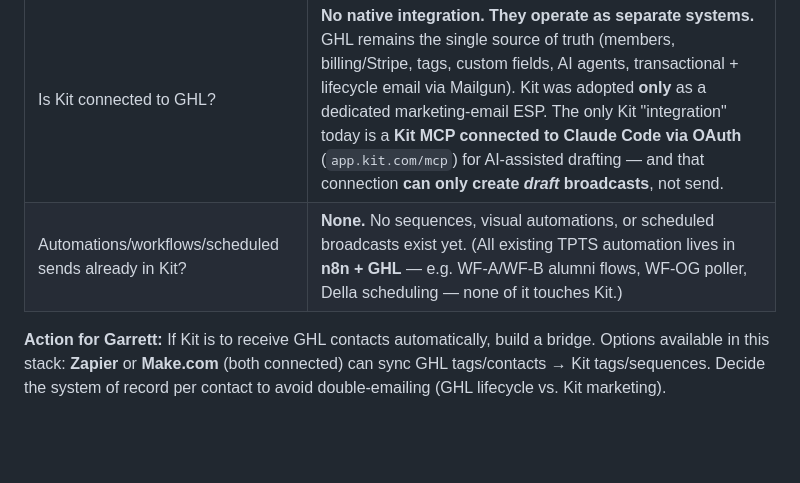
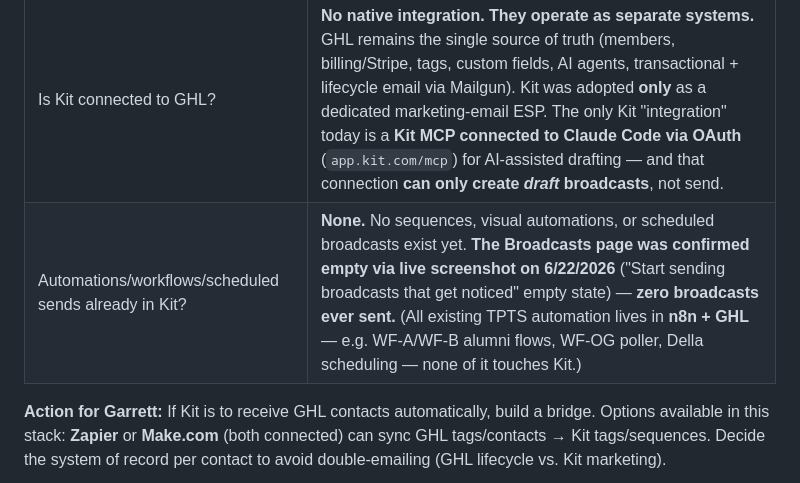
Before and after one commit to thehilohulk-cloud/privacy, a Markdown page: TPTS-Kit-Email-Audit.md, the part around the change. Rendered like a GitHub page; blank space fills up the shorter version.

Commit message:
Mark broadcasts-empty as verified via live screenshot
Co-Authored-By: Claude Opus 4.8 <noreply@anthropic.com>
Claude-Session: https://claude.ai/code/session_01V6YPFpC46sEjRAmTd6EcqQ

```diff
--- a/TPTS-Kit-Email-Audit.md
+++ b/TPTS-Kit-Email-Audit.md
@@ -62,7 +62,7 @@ A key clarification up front: TPTS runs **two domains**, and they do different j
 | Question | Finding |
 |---|---|
 | Is Kit connected to GHL? | **No native integration. They operate as separate systems.** GHL remains the single source of truth (members, billing/Stripe, tags, custom fields, AI agents, transactional + lifecycle email via Mailgun). Kit was adopted **only** as a dedicated marketing-email ESP. The only Kit "integration" today is a **Kit MCP connected to Claude Code via OAuth** (`app.kit.com/mcp`) for AI-assisted drafting — and that connection **can only create *draft* broadcasts**, not send. |
-| Automations/workflows/scheduled sends already in Kit? | **None.** No sequences, visual automations, or scheduled broadcasts exist yet. (All existing TPTS automation lives in **n8n + GHL** — e.g. WF-A/WF-B alumni flows, WF-OG poller, Della scheduling — none of it touches Kit.) |
+| Automations/workflows/scheduled sends already in Kit? | **None.** No sequences, visual automations, or scheduled broadcasts exist yet. **The Broadcasts page was confirmed empty via live screenshot on 6/22/2026** ("Start sending broadcasts that get noticed" empty state) — **zero broadcasts ever sent.** (All existing TPTS automation lives in **n8n + GHL** — e.g. WF-A/WF-B alumni flows, WF-OG poller, Della scheduling — none of it touches Kit.) |
 
 **Action for Garrett:** If Kit is to receive GHL contacts automatically, build a bridge. Options available in this stack: **Zapier** or **Make.com** (both connected) can sync GHL tags/contacts → Kit tags/sequences. Decide the system of record per contact to avoid double-emailing (GHL lifecycle vs. Kit marketing).
 
```
